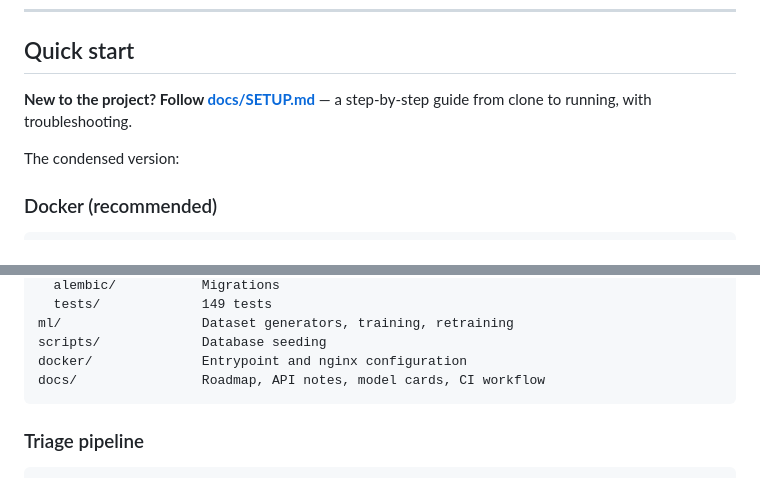
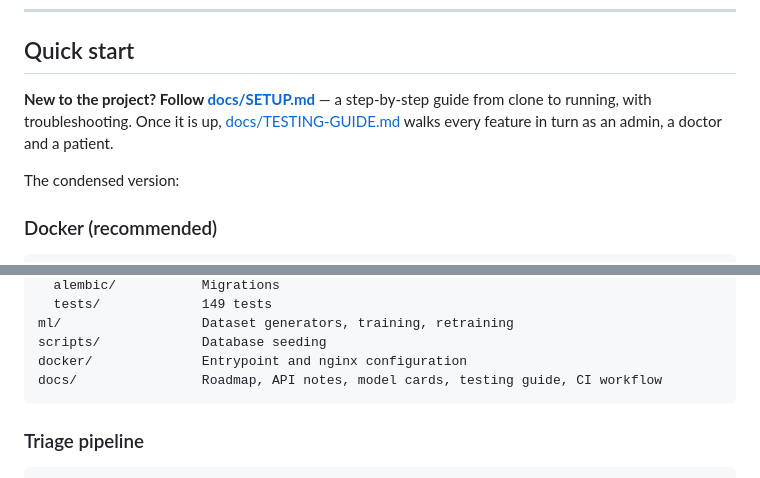
Before and after one commit to meherabmehu/SasthoSetu, a Markdown page: README.md, 2 parts joined by grey strips. Drawn GitHub-style.

Commit message:
Point the README at the testing guide

````diff
--- a/README.md
+++ b/README.md
@@ -47,7 +47,9 @@ natural Bangla, romanised Banglish, English, and English paraphrase.
 ## Quick start
 
 **New to the project? Follow [docs/SETUP.md](docs/SETUP.md)** — a step-by-step
-guide from clone to running, with troubleshooting.
+guide from clone to running, with troubleshooting. Once it is up,
+[docs/TESTING-GUIDE.md](docs/TESTING-GUIDE.md) walks every feature in turn as
+an admin, a doctor and a patient.
 
 The condensed version:
 
@@ -116,7 +118,7 @@ backend/
 ml/                  Dataset generators, training, retraining
 scripts/             Database seeding
 docker/              Entrypoint and nginx configuration
-docs/                Roadmap, API notes, model cards, CI workflow
+docs/                Roadmap, API notes, model cards, testing guide, CI workflow
 ```
 
 ### Triage pipeline
````
